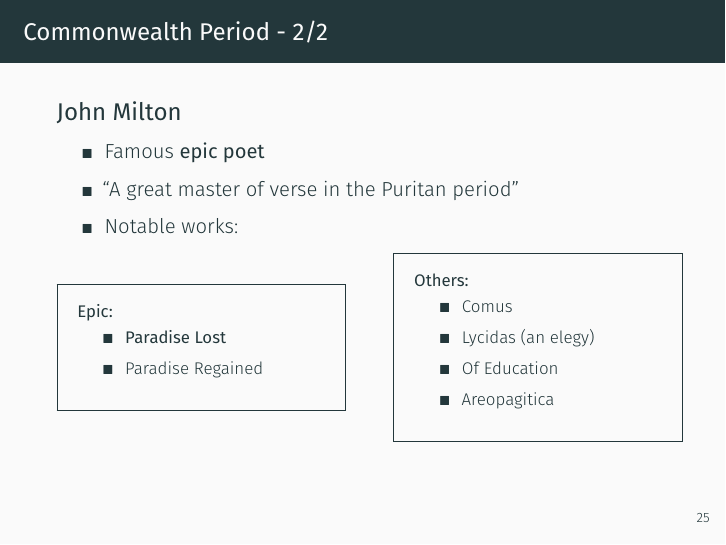
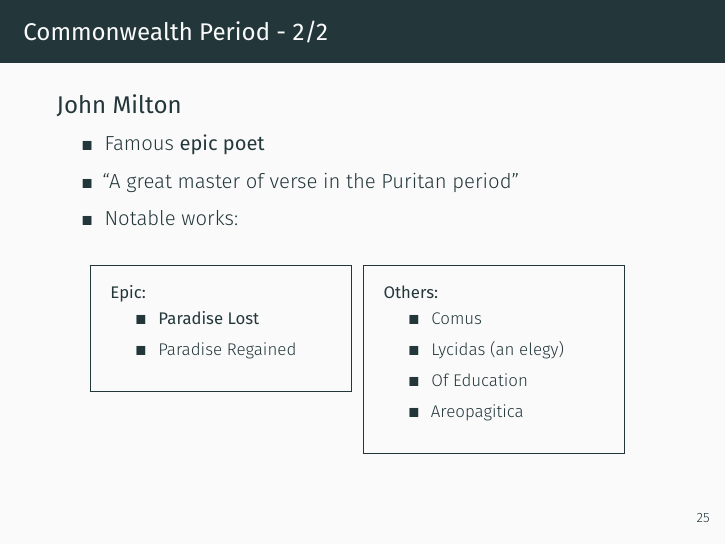
Before and after one commit to susmit31/bcs-notes, an R Markdown document (lit.Rmd): page 37 of 37. The pictures show the output file pdfs/lit.pdf that the author committed with the source.

```diff
--- a/lit.Rmd
+++ b/lit.Rmd
@@ -319,8 +319,9 @@
 
 \vspace{3mm}
 \footnotesize
-\begin{columns}[t, totalwidth=\textwidth]
-	\column{.45\textwidth}
+\begin{columns}[T, totalwidth=.9\textwidth]
+	\hspace{5mm}
+	\column{.4\textwidth}
 	\fbox{\parbox{.9\textwidth}{
 	 \textbf{Epic:}\vspace{-3mm}
 		\begin{itemize}
@@ -329,7 +330,8 @@
 			\item Paradise Regained
 		\end{itemize}
 	}}
-	\column{.45\textwidth}
+	\hspace{3mm}
+	\column{.4\textwidth}
 	 \fbox{\parbox{.9\textwidth}{
 	 	\textbf{Others:}\vspace{-3mm}
 		\begin{itemize}
```
Also changed, not shown: lit.tex, pdfs/lit.pdf.
